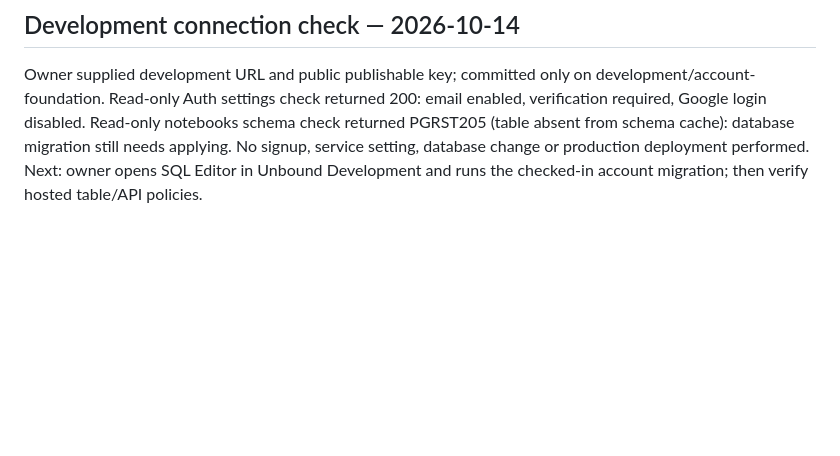
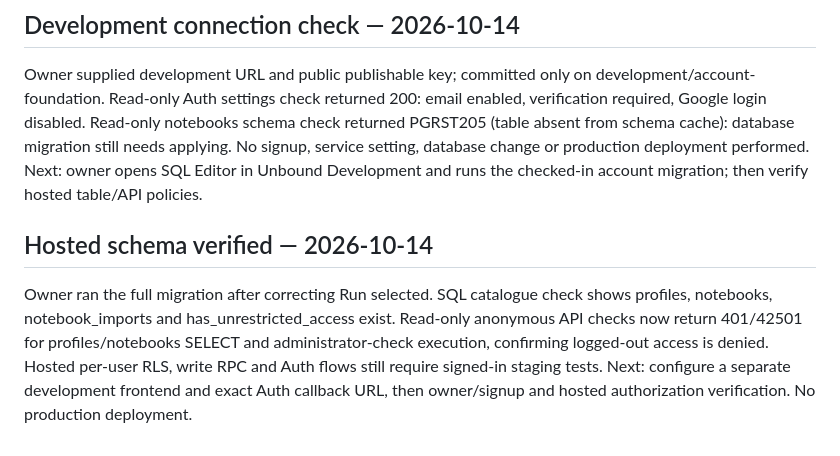
Before and after one commit to volkerkrause-lang/unbound-days, a Markdown page: IMPLEMENTATION_STATUS.md, the part around the change. Drawn GitHub-style; blank space fills up the shorter version.

Commit message:
docs: confirm development schema and anonymous access denial

```diff
--- a/IMPLEMENTATION_STATUS.md
+++ b/IMPLEMENTATION_STATUS.md
@@ -103,3 +103,6 @@ Next recommended action: configure the isolated development Supabase project usi
 
 ## Development connection check — 2026-10-14
 Owner supplied development URL and public publishable key; committed only on development/account-foundation. Read-only Auth settings check returned 200: email enabled, verification required, Google login disabled. Read-only notebooks schema check returned PGRST205 (table absent from schema cache): database migration still needs applying. No signup, service setting, database change or production deployment performed. Next: owner opens SQL Editor in Unbound Development and runs the checked-in account migration; then verify hosted table/API policies.
+
+## Hosted schema verified — 2026-10-14
+Owner ran the full migration after correcting Run selected. SQL catalogue check shows profiles, notebooks, notebook_imports and has_unrestricted_access exist. Read-only anonymous API checks now return 401/42501 for profiles/notebooks SELECT and administrator-check execution, confirming logged-out access is denied. Hosted per-user RLS, write RPC and Auth flows still require signed-in staging tests. Next: configure a separate development frontend and exact Auth callback URL, then owner/signup and hosted authorization verification. No production deployment.
```
